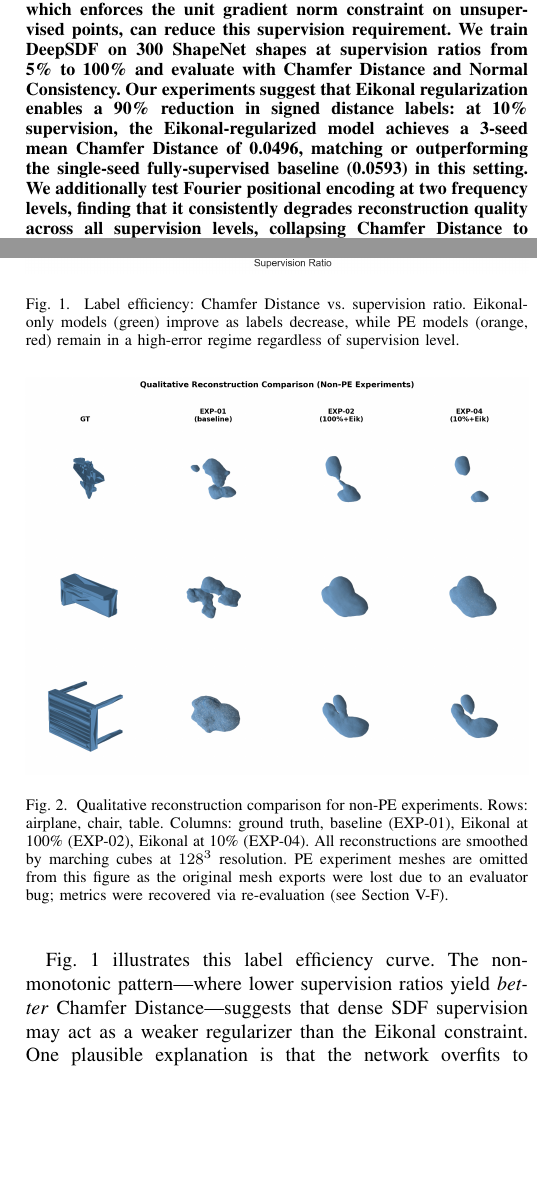
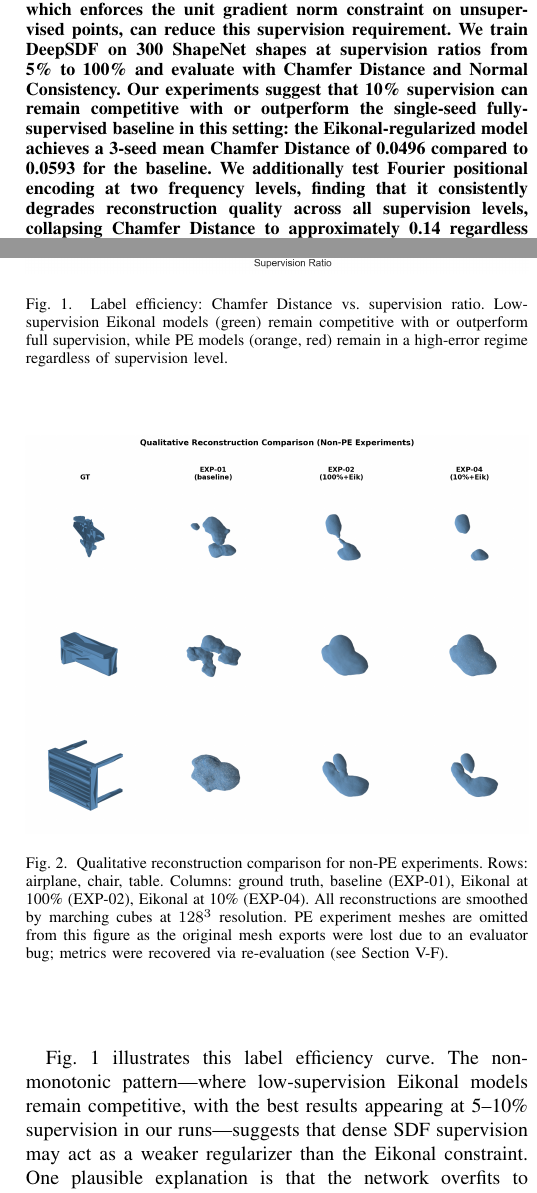
Before and after one commit to lcpnine/3ddl, a LaTeX paper (report/conference_101719.tex): two parts of the columns of pages 1 and 4 of 6, joined at a grey line, cut so that both start at the same text, the shorter picture padded with empty space. Compiled offline with pdfLaTeX; a missing font is replaced by an installed copy or a similar font; a LaTeX package or settings file that is missing is left out.

Commit message:
Refine conference report to clarify findings on Eikonal regularization and supervision efficiency
- Revised the abstract to emphasize that 10% supervision can remain competitive with fully-supervised baselines, highlighting the performance of the Eikonal-regularized model.
- Updated the results section to reflect the competitive performance of low-supervision Eikonal models and the detrimental effects of Fourier positional encoding on reconstruction quality.
- Enhanced the conclusion to reinforce the implications of Eikonal regularization for reducing supervision requirements in 3D shape reconstruction.

```diff
--- a/report/conference_101719.tex
+++ b/report/conference_101719.tex
@@ -24,7 +24,7 @@ yutaek001@e.ntu.edu.sg}
 \maketitle
 
 \begin{abstract}
-Neural implicit representations such as DeepSDF learn continuous signed distance functions for 3D shape reconstruction, but require dense signed distance supervision for every training point. We investigate whether Eikonal regularization, which enforces the unit gradient norm constraint on unsupervised points, can reduce this supervision requirement. We train DeepSDF on 300 ShapeNet shapes at supervision ratios from 5\% to 100\% and evaluate with Chamfer Distance and Normal Consistency. Our experiments suggest that Eikonal regularization enables a 90\% reduction in signed distance labels: at 10\% supervision, the Eikonal-regularized model achieves a 3-seed mean Chamfer Distance of 0.0496, matching or outperforming the single-seed fully-supervised baseline (0.0593) in this setting. We additionally test Fourier positional encoding at two frequency levels, finding that it consistently degrades reconstruction quality across all supervision levels, collapsing Chamfer Distance to approximately 0.14 regardless of label availability or additional regularization. These results suggest that geometric priors are more effective than spectral input transformations for label-efficient 3D reconstruction.
+Neural implicit representations such as DeepSDF learn continuous signed distance functions for 3D shape reconstruction, but require dense signed distance supervision for every training point. We investigate whether Eikonal regularization, which enforces the unit gradient norm constraint on unsupervised points, can reduce this supervision requirement. We train DeepSDF on 300 ShapeNet shapes at supervision ratios from 5\% to 100\% and evaluate with Chamfer Distance and Normal Consistency. Our experiments suggest that 10\% supervision can remain competitive with or outperform the single-seed fully-supervised baseline in this setting: the Eikonal-regularized model achieves a 3-seed mean Chamfer Distance of 0.0496 compared to 0.0593 for the baseline. We additionally test Fourier positional encoding at two frequency levels, finding that it consistently degrades reconstruction quality across all supervision levels, collapsing Chamfer Distance to approximately 0.14 regardless of label availability or additional regularization. These results suggest that geometric priors are more effective than spectral input transformations for label-efficient 3D reconstruction.
 \end{abstract}
 
 \begin{IEEEkeywords}
@@ -230,12 +230,12 @@ ID & Config & CD ($\downarrow$) & NC ($\uparrow$) \\
 
 The most striking result is that \emph{reducing} supervision to 10\% with Eikonal (EXP-04) yields a 3-seed mean CD of 0.0496---a 16.4\% improvement over the single-seed baseline EXP-01 (0.0593). We note that this comparison is between a seed-averaged value and a single run, so should be interpreted cautiously; however, two of the three EXP-04 seeds (123 and 456) individually outperform EXP-01, while seed 42 is slightly worse (0.0609). Even at 5\% supervision (EXP-05, single seed), CD = 0.0509 remains 14.2\% better than EXP-01.
 
-Fig.~\ref{fig:label_efficiency} illustrates this label efficiency curve. The non-monotonic pattern---where lower supervision ratios yield \emph{better} Chamfer Distance---suggests that dense SDF supervision may act as a weaker regularizer than the Eikonal constraint. One plausible explanation is that the network overfits to noise in the SDF values when labels are abundant, while Eikonal regularization provides a geometric prior that more than compensates for the loss of direct supervision. However, confirming this hypothesis would require further analysis (e.g., per-shape error distributions or training-curve ablations).
+Fig.~\ref{fig:label_efficiency} illustrates this label efficiency curve. The non-monotonic pattern---where low-supervision Eikonal models remain competitive, with the best results appearing at 5--10\% supervision in our runs---suggests that dense SDF supervision may act as a weaker regularizer than the Eikonal constraint. One plausible explanation is that the network overfits to noise in the SDF values when labels are abundant, while Eikonal regularization provides a geometric prior that more than compensates for the loss of direct supervision. However, confirming this hypothesis would require further analysis (e.g., per-shape error distributions or training-curve ablations).
 
 \begin{figure}[t]
     \centering
     \includegraphics[width=\columnwidth]{figures/label_efficiency_cd.png}
-    \caption{Label efficiency: Chamfer Distance vs.\ supervision ratio. Eikonal-only models (green) improve as labels decrease, while PE models (orange, red) remain in a high-error regime regardless of supervision level.}
+    \caption{Label efficiency: Chamfer Distance vs.\ supervision ratio. Low-supervision Eikonal models (green) remain competitive with or outperform full supervision, while PE models (orange, red) remain in a high-error regime regardless of supervision level.}
     \label{fig:label_efficiency}
 \end{figure}
 
```
Also changed, not shown: report/conference_101719.tex (4 more changed lines).
